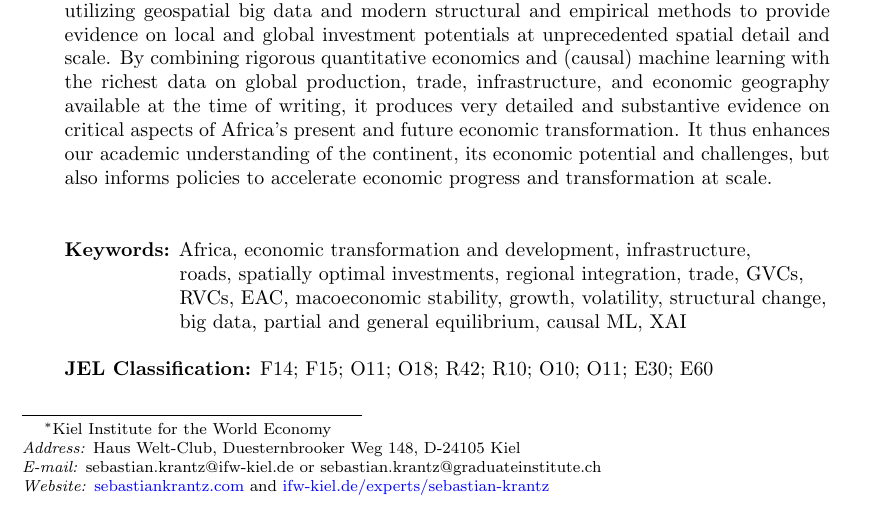
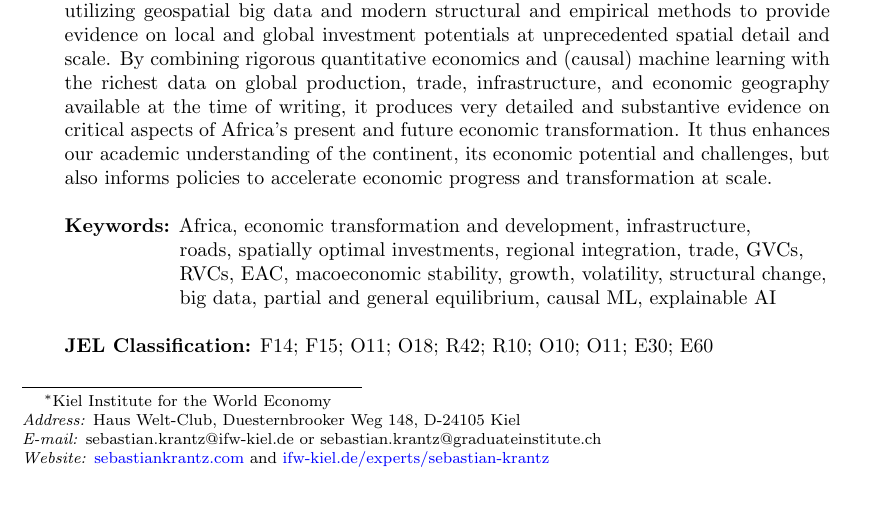
Before and after one commit to SebKrantz/PhD_Dissertation, a LaTeX thesis (africas_economic_transforamtion_Krantz2024.tex): part of page 2 of 93 before the commit and part of page 1 of 91 after it, cut so that both start at the same text. Compiled offline with pdfLaTeX.

Commit message:
Better title page.

```diff
--- a/africas_economic_transforamtion_Krantz2024.tex
+++ b/africas_economic_transforamtion_Krantz2024.tex
@@ -95,8 +96,8 @@
         \vspace{0.5cm}
         \begin{minipage}{0.9\textwidth}
             \normalsize
-            \hphantom{aa.}Africa is a continent of great economic potential. With a population of 1.5 billion at a median age of 19 today, projected to reach 2.5 billion by 2050, vast natural and mineral resources, yet a share of only $\sim$3\% in global GDP and trade, Africa's economic transformation must materialize to provide opportunities for its youth and to foster a more balanced, equitable, and secure world order in the face of shared global challenges. The African Union's Agenda 2063 sets an ambitious path to achieve this, and with the formal enactment of a continental free trade area, a substantial landmark has been passed. However, trade and regional value chains (RVCs) must pick up significantly to generate the desired economic transformation, supported by industrialization and increases in productivity. For this, macroeconomic and financial stability are needed alongside industrial/RVC policies and large-scale investments in infrastructure and human capital. This doctoral dissertation contributes to our understanding of these critical ingredients. It documents the continent's progress in macroeconomic stability and investigates its drivers. It also dissects Africa's integration into global and regional value chains, eliciting progress, benefits, potentials, and challenges towards/of regional economic integration. Last but not least, it zooms in on the continent's infrastructure, utilizing geospatial big data and modern structural and empirical methods to provide evidence on local and global investment potentials at unprecedented spatial detail and scale. By combining rigorous quantitative economics and (causal) machine learning with the richest data on global production, trade, infrastructure, and economic geography available at the time of writing, it produces very detailed and substantive evidence on critical aspects of Africa's present and future economic transformation. It thus enhances our academic understanding of the continent, its economic potential and challenges, but also informs policies to accelerate economic progress and transformation at scale. \\\\\\
-\noindent \textbf{Keywords:} Africa, economic transformation and development, infrastructure,\\\hphantom{a a a a a a a.}roads, spatially optimal investments, regional integration, trade, GVCs,\\\hphantom{a a a a a a a.}RVCs, EAC, macoeconomic stability, growth, volatility, structural change,\\\hphantom{a a a a a a a.}big data, partial and general equilibrium, causal ML, XAI\\\\
+            \hphantom{aa.}Africa is a continent of great economic potential. With a population of 1.5 billion at a median age of 19 today, projected to reach 2.5 billion by 2050, vast natural and mineral resources, yet a share of only $\sim$3\% in global GDP and trade, Africa's economic transformation must materialize to provide opportunities for its youth and to foster a more balanced, equitable, and secure world order in the face of shared global challenges. The African Union's Agenda 2063 sets an ambitious path to achieve this, and with the formal enactment of a continental free trade area, a substantial landmark has been passed. However, trade and regional value chains (RVCs) must pick up significantly to generate the desired economic transformation, supported by industrialization and increases in productivity. For this, macroeconomic and financial stability are needed alongside industrial/RVC policies and large-scale investments in infrastructure and human capital. This doctoral dissertation contributes to our understanding of these critical ingredients. It documents the continent's progress in macroeconomic stability and investigates its drivers. It also dissects Africa's integration into global and regional value chains, eliciting progress, benefits, potentials, and challenges towards/of regional economic integration. Last but not least, it zooms in on the continent's infrastructure, utilizing geospatial big data and modern structural and empirical methods to provide evidence on local and global investment potentials at unprecedented spatial detail and scale. By combining rigorous quantitative economics and (causal) machine learning with the richest data on global production, trade, infrastructure, and economic geography available at the time of writing, it produces very detailed and substantive evidence on critical aspects of Africa's present and future economic transformation. It thus enhances our academic understanding of the continent, its economic potential and challenges, but also informs policies to accelerate economic progress and transformation at scale. \\\\
+\noindent \textbf{Keywords:} Africa, economic transformation and development, infrastructure,\\\hphantom{a a a a a a a.}roads, spatially optimal investments, regional integration, trade, GVCs,\\\hphantom{a a a a a a a.}RVCs, EAC, macoeconomic stability, growth, volatility, structural change,\\\hphantom{a a a a a a a.}big data, partial and general equilibrium, causal ML, explainable AI\\\\
 \textbf{JEL Classification:} F14; F15; O11; O18; R42; R10; O10; O11; E30; E60
         \end{minipage}
     \end{center}
```
Also changed, not shown: africas_economic_transforamtion_Krantz2024.tex (15 more changed lines).
